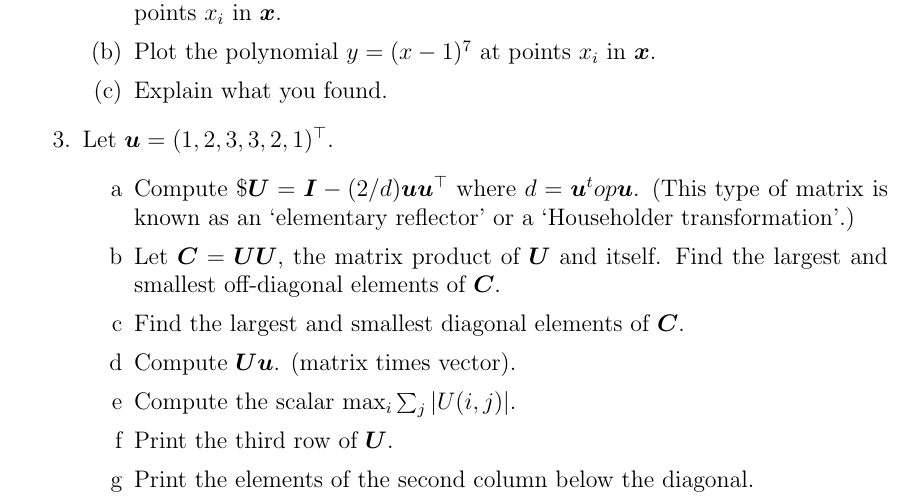
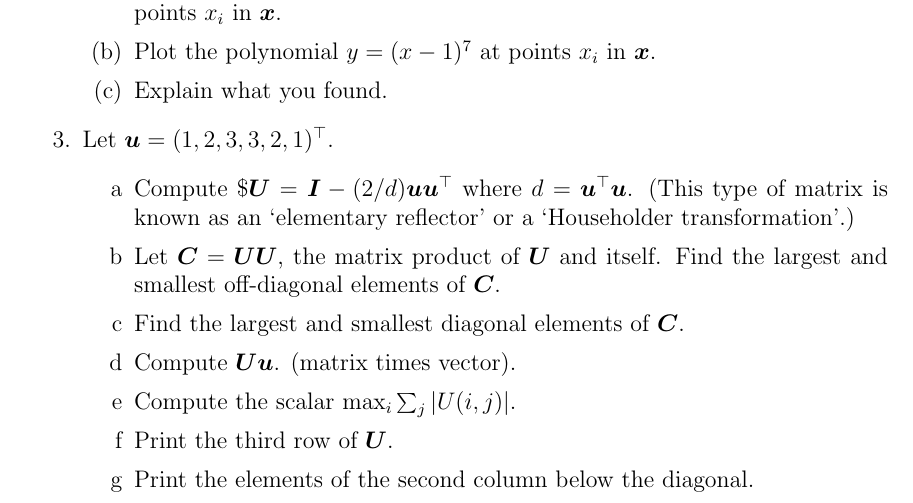
Before and after one commit to tulane-math7360/tulane-math7360.github.io, a LaTeX problem sheet (HW/HW1/HW1_Fall_2020.tex): part of page 1 of 2, cut so that both start at the same text. Compiled offline with pdfLaTeX.

Commit message:
correct HW1 typo

```diff
--- a/HW/HW1/HW1_Fall_2020.tex
+++ b/HW/HW1/HW1_Fall_2020.tex
@@ -77,7 +77,7 @@
 
 \item Let $\Vec{u} = (1, 2, 3, 3, 2, 1)^\top$.
     \begin{enumerate}[label={\alph*}]
-        \item Compute $\$\Vec{U} = \Vec{I} - (2/d) \Vec{u} \Vec{u}^\top$ where $d = \Vec{u}^top \Vec{u}$.  (This type of matrix is known as an `elementary reflector' or a `Householder transformation'.)
+        \item Compute $\$\Vec{U} = \Vec{I} - (2/d) \Vec{u} \Vec{u}^\top$ where $d = \Vec{u}^\top \Vec{u}$.  (This type of matrix is known as an `elementary reflector' or a `Householder transformation'.)
         \item Let $\Vec{C} = \Vec{U}  \Vec{U}$, the matrix product of $\Vec{U}$ and itself.  Find the largest and smallest off-diagonal elements of $\Vec{C}$.
         \item Find the largest and smallest diagonal elements of $\Vec{C}$.
         \item Compute $\Vec{U} \Vec{u}$.  (matrix times vector).
```
Also changed, not shown: HW/HW1/HW1_Fall_2020.pdf.
